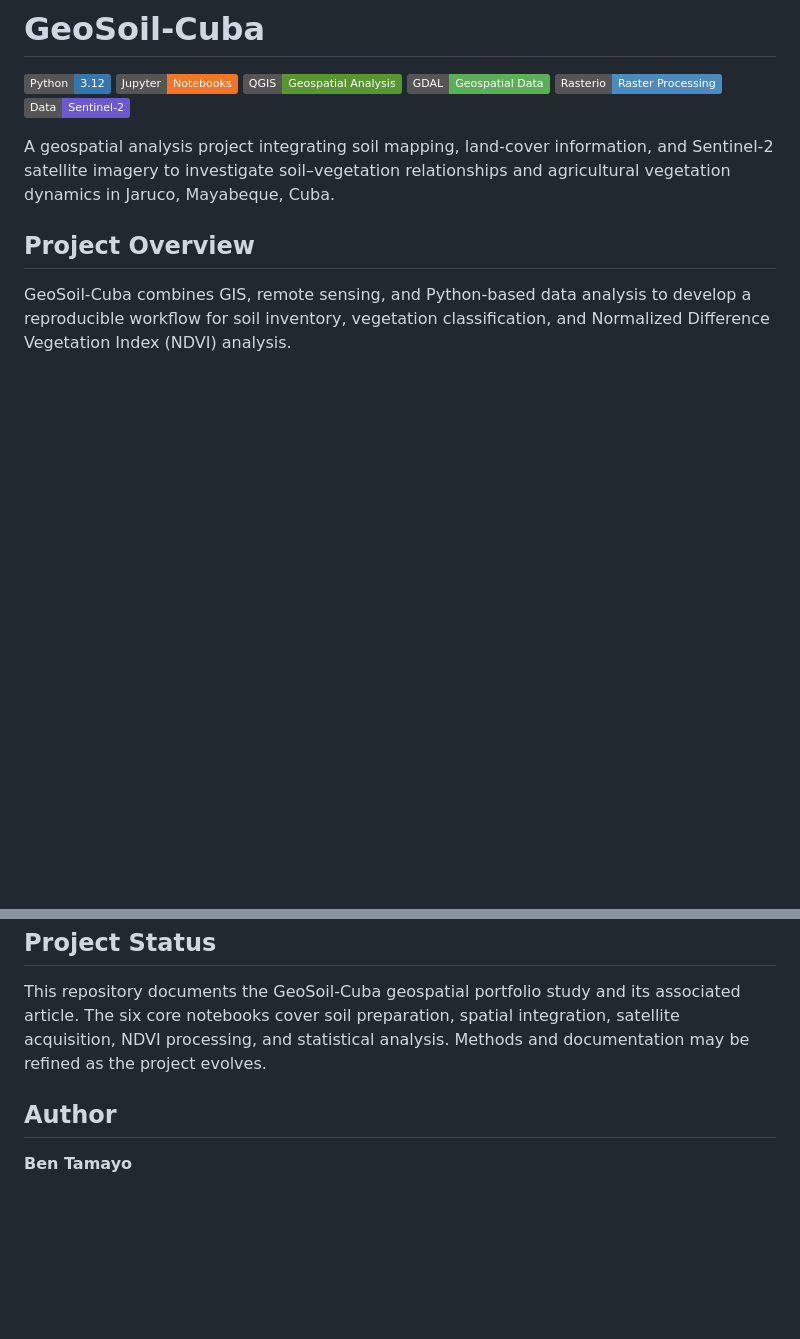
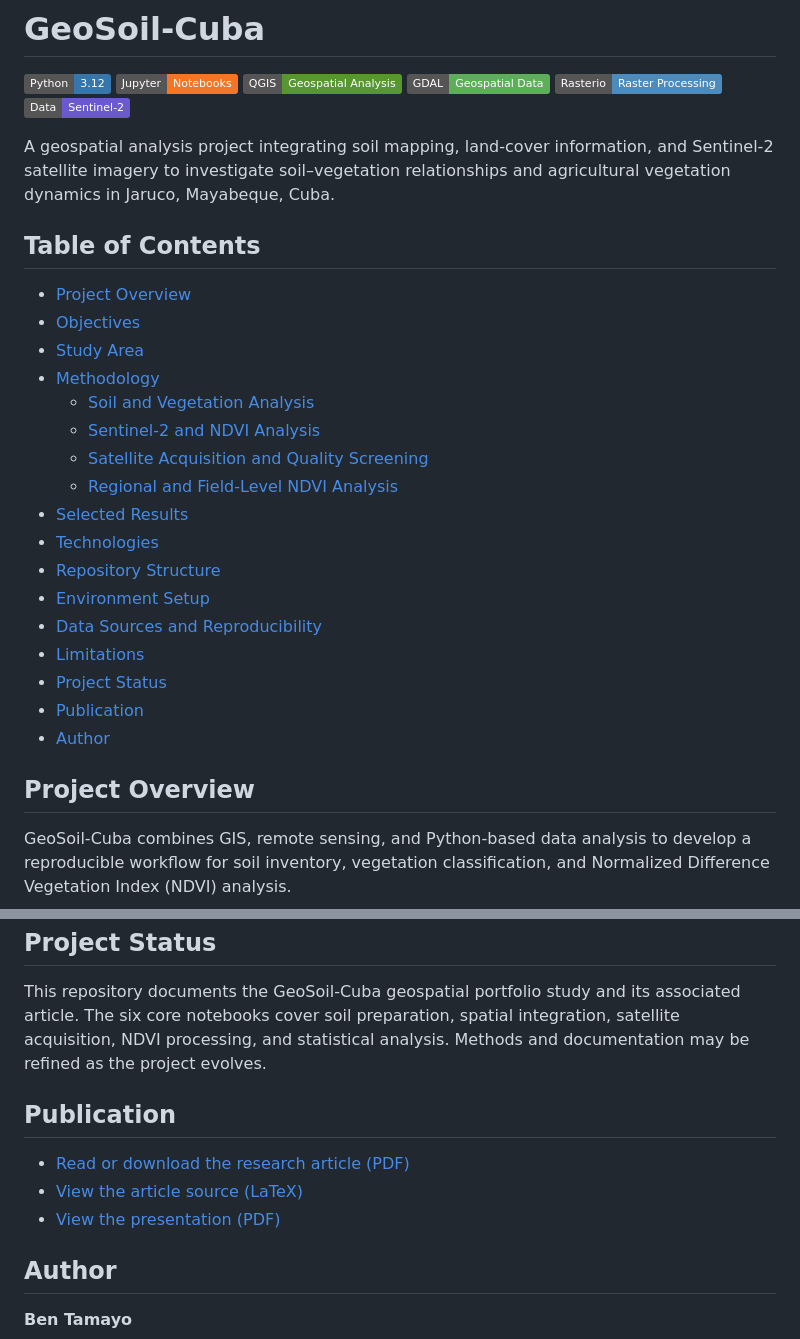
Before and after one commit to Ringdealer/geosoil-cuba, a Markdown page: README.md, 2 parts joined by grey strips. Drawn GitHub-style; badges without logos; blank space fills up the shorter version.

Commit message:
docs: add README table of contents

```diff
--- a/README.md
+++ b/README.md
@@ -9,9 +9,30 @@
 [![Rasterio](https://img.shields.io/badge/Rasterio-Raster_Processing-4B8BBE)](https://rasterio.readthedocs.io/)
 [![Sentinel-2](https://img.shields.io/badge/Data-Sentinel--2-6A5ACD)](https://dataspace.copernicus.eu/)
 
+
 A geospatial analysis project integrating soil mapping, land-cover information,
 and Sentinel-2 satellite imagery to investigate soil–vegetation relationships
 and agricultural vegetation dynamics in Jaruco, Mayabeque, Cuba.
+
+## Table of Contents
+
+- [Project Overview](#project-overview)
+- [Objectives](#objectives)
+- [Study Area](#study-area)
+- [Methodology](#methodology)
+  - [Soil and Vegetation Analysis](#soil-and-vegetation-analysis)
+  - [Sentinel-2 and NDVI Analysis](#sentinel-2-and-ndvi-analysis)
+  - [Satellite Acquisition and Quality Screening](#satellite-acquisition-and-quality-screening)
+  - [Regional and Field-Level NDVI Analysis](#regional-and-field-level-ndvi-analysis)
+- [Selected Results](#selected-results)
+- [Technologies](#technologies)
+- [Repository Structure](#repository-structure)
+- [Environment Setup](#environment-setup)
+- [Data Sources and Reproducibility](#data-sources-and-reproducibility)
+- [Limitations](#limitations)
+- [Project Status](#project-status)
+- [Publication](#publication)
+- [Author](#author)
 
 ## Project Overview
 
@@ -274,6 +295,12 @@ associated article. The six core notebooks cover soil preparation, spatial
 integration, satellite acquisition, NDVI processing, and statistical analysis.
 Methods and documentation may be refined as the project evolves.
 
+## Publication
+
+- [Read or download the research article (PDF)](https://raw.githubusercontent.com/Ringdealer/geosoil-cuba/main/docs/publication/article/main.pdf)
+- [View the article source (LaTeX)](docs/publication/article/main.tex)
+- [View the presentation (PDF)](https://raw.githubusercontent.com/Ringdealer/geosoil-cuba/main/docs/publication/article/presentation/geosoil_cuba_presentation.pdf)
+
 ## Author
 
 **Ben Tamayo**
```
